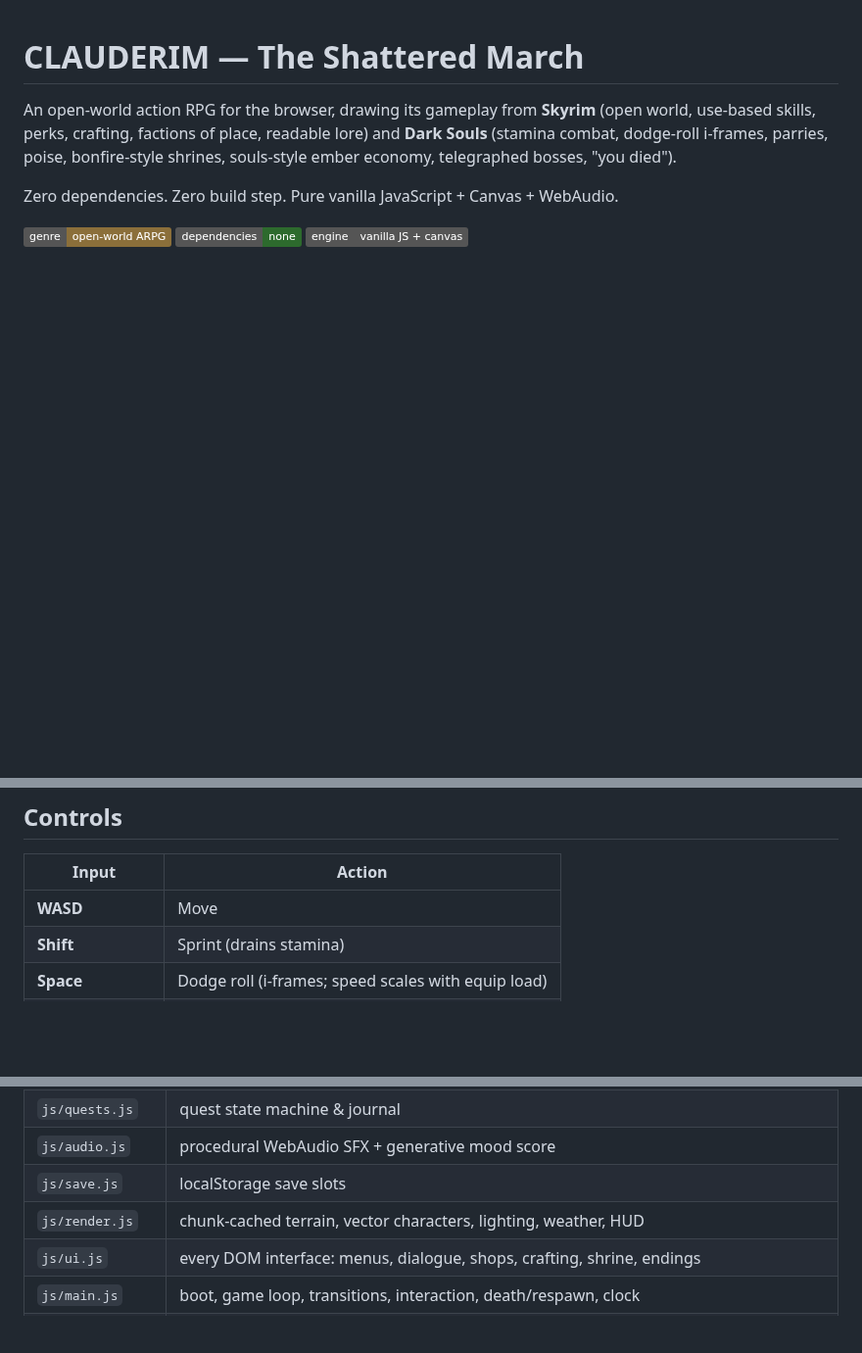
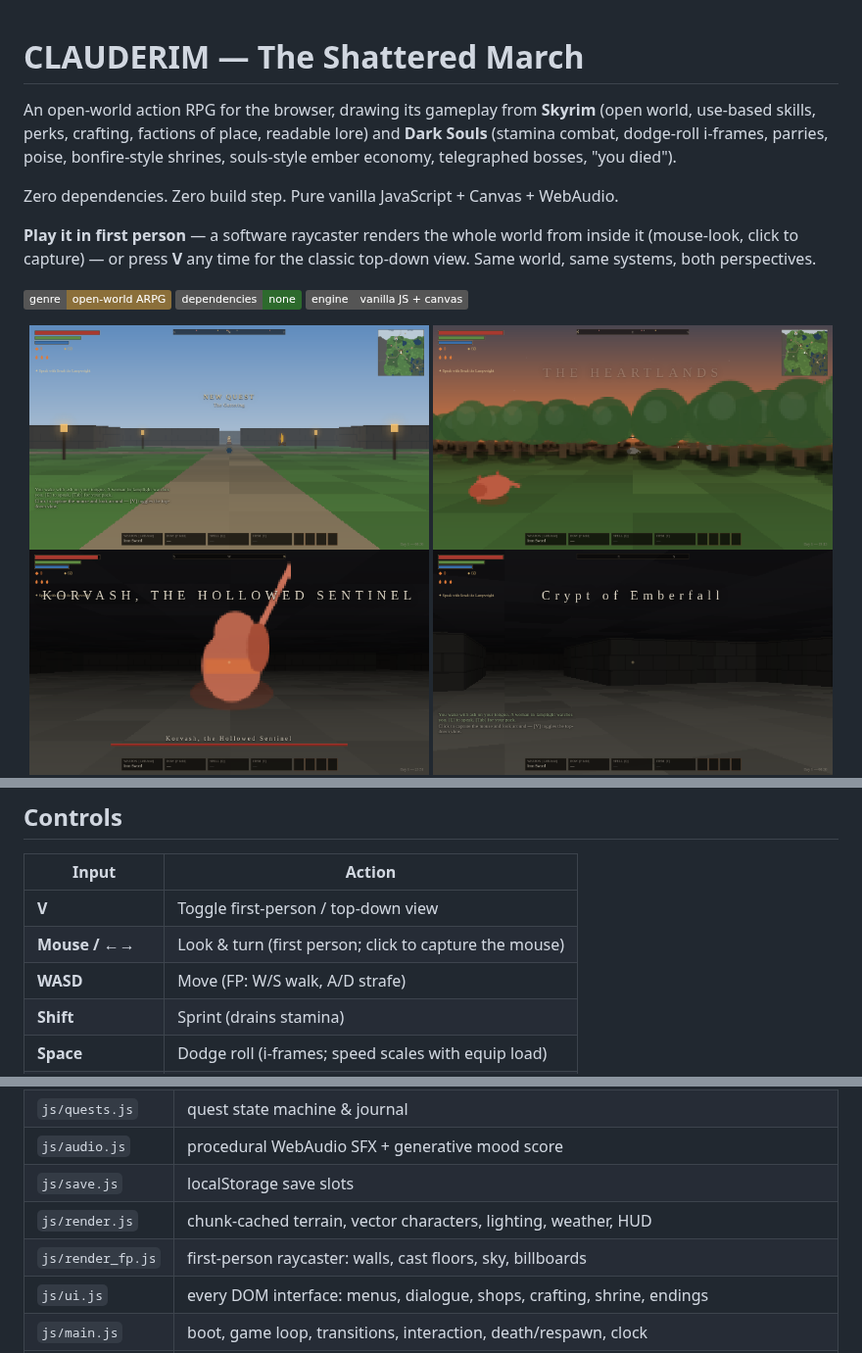
Before and after one commit to LeviticusFigglebottom/Clauderim, a Markdown page: README.md, 3 parts joined by grey strips. Shown at 98% size. Drawn GitHub-style; pictures changed too: docs/screenshots/fp2_town.png (added), docs/screenshots/fp3_crypt.png (added), docs/screenshots/fp4_combat.png (added); badges without logos; blank space fills up the shorter version.

```diff
--- a/README.md
+++ b/README.md
@@ -7,11 +7,19 @@ ember economy, telegraphed bosses, "you died").
 
 Zero dependencies. Zero build step. Pure vanilla JavaScript + Canvas + WebAudio.
 
+**Play it in first person** — a software raycaster renders the whole world from inside it
+(mouse-look, click to capture) — or press **V** any time for the classic top-down view.
+Same world, same systems, both perspectives.
+
 ![genre](https://img.shields.io/badge/genre-open--world%20ARPG-8b6f3a)
 ![deps](https://img.shields.io/badge/dependencies-none-2d6a2d)
 ![engine](https://img.shields.io/badge/engine-vanilla%20JS%20%2B%20canvas-555)
 
 <p align="center">
+  <img src="docs/screenshots/fp2_town.png" width="49%">
+  <img src="docs/screenshots/fp4_combat.png" width="49%">
+  <img src="docs/screenshots/fp6_boss.png" width="49%">
+  <img src="docs/screenshots/fp3_crypt.png" width="49%">
   <img src="docs/screenshots/01_title.png" width="49%">
   <img src="docs/screenshots/04_emberfall.png" width="49%">
   <img src="docs/screenshots/10_duskmere_night.png" width="49%">
@@ -47,7 +55,9 @@ node test/smoke.js
 
 | Input | Action |
 |---|---|
-| **WASD** | Move |
+| **V** | Toggle first-person / top-down view |
+| **Mouse / ←→** | Look & turn (first person; click to capture the mouse) |
+| **WASD** | Move (FP: W/S walk, A/D strafe) |
 | **Shift** | Sprint (drains stamina) |
 | **Space** | Dodge roll (i-frames; speed scales with equip load) |
 | **Ctrl / X** | Sneak |
@@ -142,6 +152,7 @@ Ember has left: *burn again, or rest?*
 | `js/audio.js` | procedural WebAudio SFX + generative mood score |
 | `js/save.js` | localStorage save slots |
 | `js/render.js` | chunk-cached terrain, vector characters, lighting, weather, HUD |
+| `js/render_fp.js` | first-person raycaster: walls, cast floors, sky, billboards |
 | `js/ui.js` | every DOM interface: menus, dialogue, shops, crafting, shrine, endings |
 | `js/main.js` | boot, game loop, transitions, interaction, death/respawn, clock |
 | `test/smoke.js` | headless full-lifecycle test harness (60+ assertions) |
```
Also changed, not shown: docs/screenshots/fp5_night.png (added), 10 other files.
